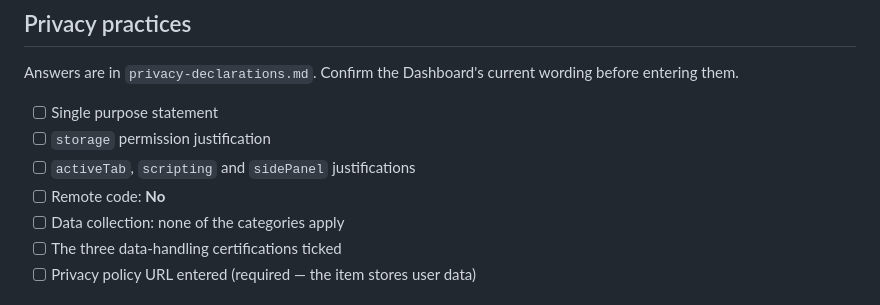
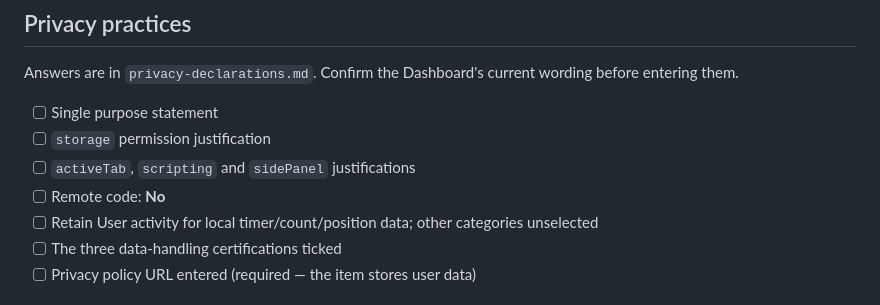
Before and after one commit to tokumaru-labs/arcade-counter-timer, a Markdown page: store-listing/submission-checklist.md, the part around the change. Drawn GitHub-style.

```diff
--- a/store-listing/submission-checklist.md
+++ b/store-listing/submission-checklist.md
@@ -53,7 +53,7 @@ wording before entering them.
 - [ ] `storage` permission justification
 - [ ] `activeTab`, `scripting` and `sidePanel` justifications
 - [ ] Remote code: **No**
-- [ ] Data collection: none of the categories apply
+- [ ] Retain User activity for local timer/count/position data; other categories unselected
 - [ ] The three data-handling certifications ticked
 - [ ] Privacy policy URL entered (required — the item stores user data)
 
```
Also changed, not shown: store-listing/privacy-declarations.md (+5 -2 lines).
